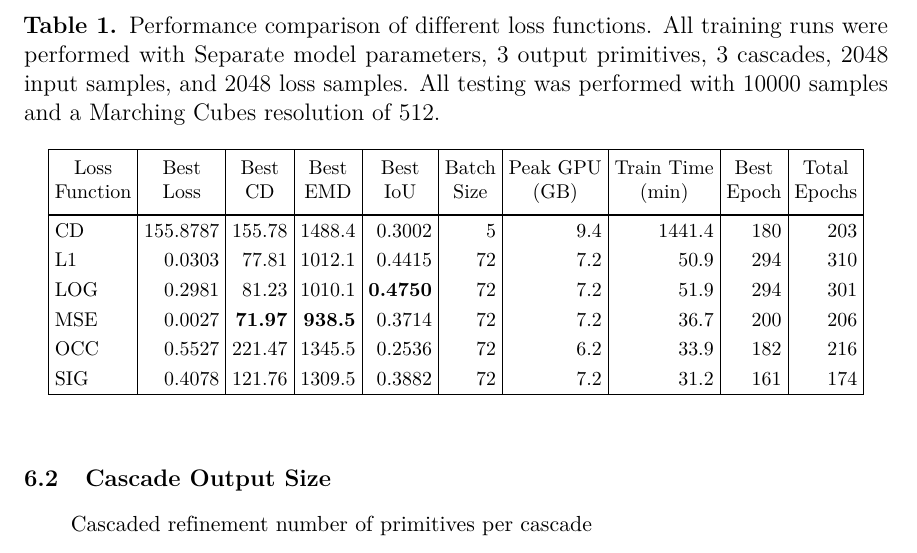
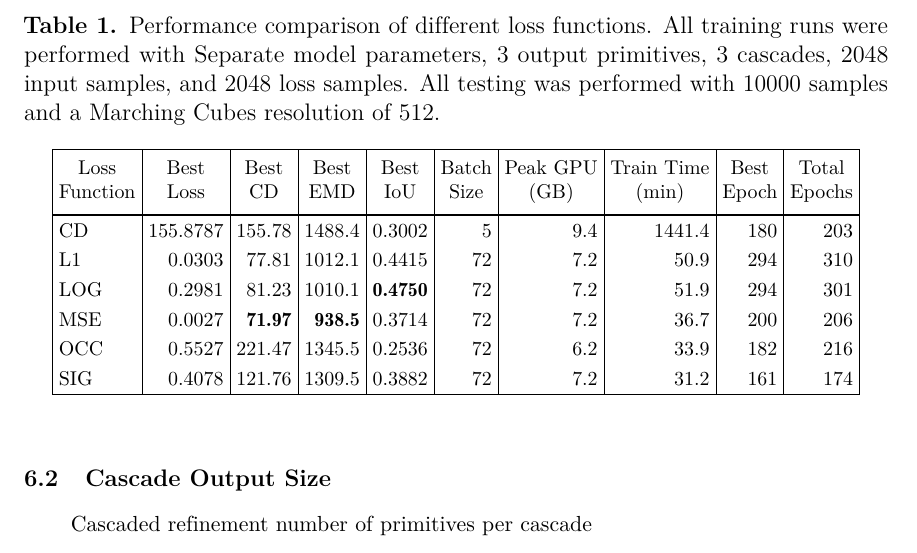
Before and after one commit to AlexWolski/Masters-Thesis, a LaTeX thesis (Thesis.tex, which reads ExperimentsAndResults.tex): part of page 42 of 51, cut so that both start at the same text. Compiled offline with pdfLaTeX; a missing bibliography style is replaced by a similar one.

Commit message:
Fixed bold font size

```diff
--- a/ExperimentsAndResults.tex
+++ b/ExperimentsAndResults.tex
@@ -15,6 +15,8 @@
 	\setlength{\tabcolsep}{3pt}
 	\setcellgapes{4pt}
 	\makegapedcells
+	% Fake a semi-bold font that doesn't resize text.
+	\renewcommand{\bfdefault}{b}
 	\begin{tabular}{|l|r|r|r|r|r|r|r|r|r|}
 		\hline
 		\makecell{Loss\\Function} & \makecell{Best\\Loss} & \makecell{Best\\CD} & \makecell{Best\\EMD} & \makecell{Best\\IoU} & \makecell{Batch\\Size} & \makecell{Peak GPU\\(GB)} & \makecell{Train Time\\(min)} & \makecell{Best\\Epoch} & \makecell{Total\\Epochs} \\
```
